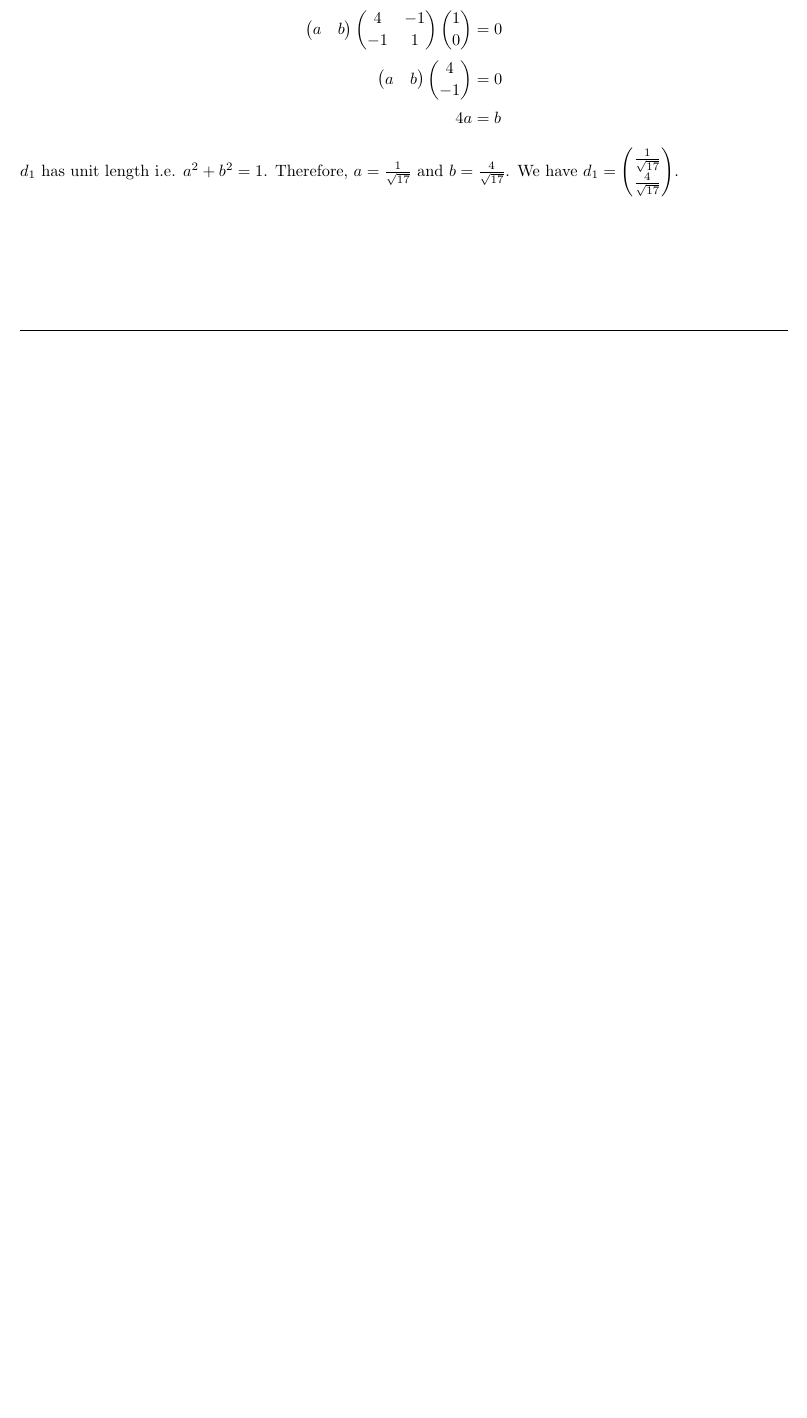
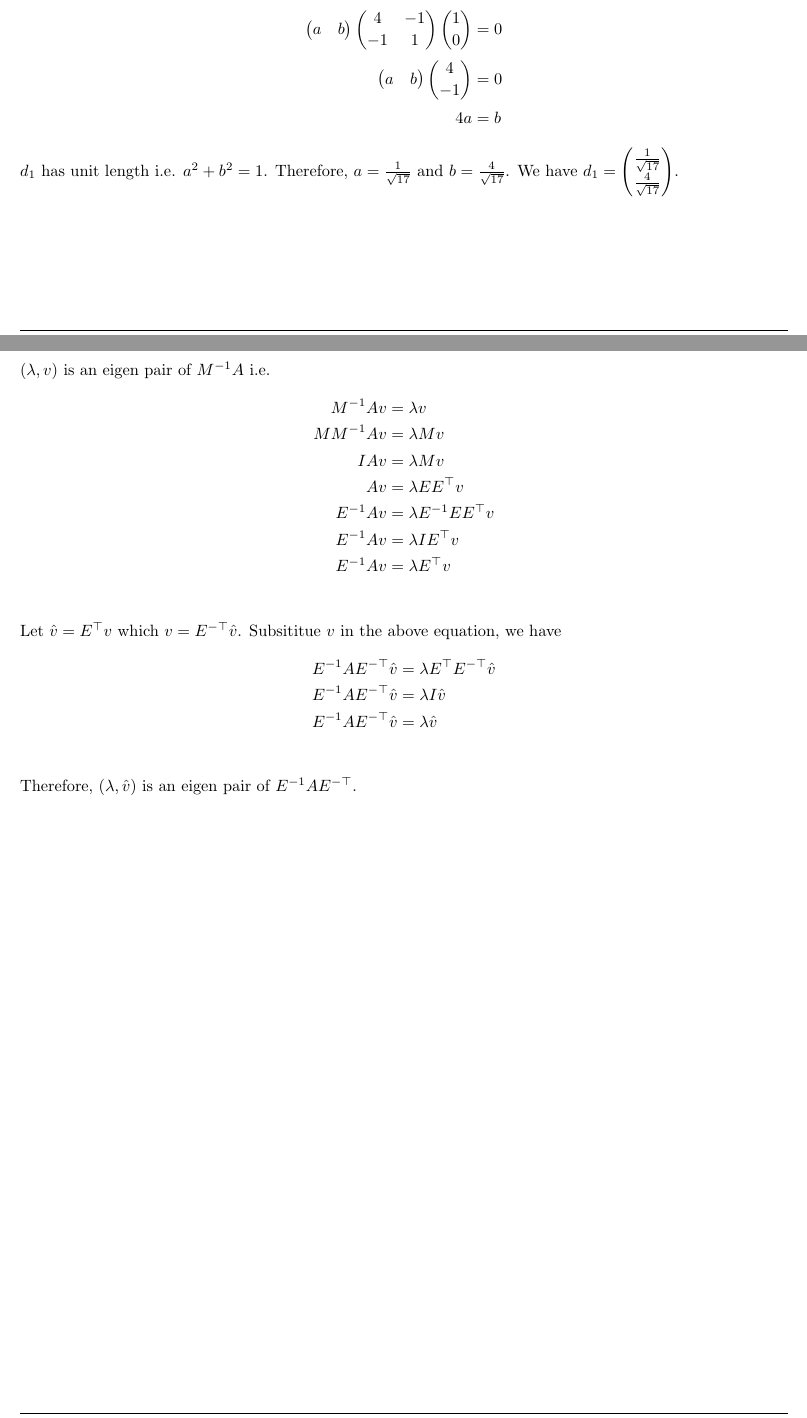
Before and after one commit to Kanakanajm/opt24, a LaTeX document (a4/sol/theory.tex): part of page 2 of 2 before the commit and two parts of pages 2 and 3 of 3 after it, the two joined at a grey line, cut so that both start at the same text, the shorter picture padded with empty space. Compiled offline with pdfLaTeX.

Commit message:
Solve a4ex2

```diff
--- a/a4/sol/theory.tex
+++ b/a4/sol/theory.tex
@@ -234,4 +234,24 @@
         \frac{4}{\sqrt{17}}
     \end{pmatrix}$.
 \end{homeworkProblem}
+\begin{homeworkProblem}
+    $(\lambda, v)$ is an eigen pair of $M^{-1}A$ i.e.
+    \begin{align*}
+        M^{-1}Av &= \lambda v\\
+        MM^{-1}Av &= \lambda Mv\\
+        IAv &= \lambda Mv\\
+        Av &= \lambda EE^\top v\\
+        E^{-1}Av &= \lambda E^{-1}EE^\top v\\
+        E^{-1}Av &= \lambda IE^\top v\\
+        E^{-1}Av &= \lambda E^\top v\\
+    \end{align*}
+    Let $\hat{v} = E^\top v$ which $v = E^{-\top}\hat{v}$.
+    Subsititue $v$ in the above equation, we have
+    \begin{align*}
+        E^{-1}AE^{-\top}\hat{v} &= \lambda E^\top E^{-\top}\hat{v}\\
+        E^{-1}AE^{-\top}\hat{v} &= \lambda I\hat{v}\\
+        E^{-1}AE^{-\top}\hat{v} &= \lambda \hat{v}\\
+    \end{align*}
+    Therefore, $(\lambda, \hat{v})$ is an eigen pair of $E^{-1}AE^{-\top}$.
+\end{homeworkProblem}
 \end{document}
```
Also changed, not shown: a4/sol/theory.pdf.
